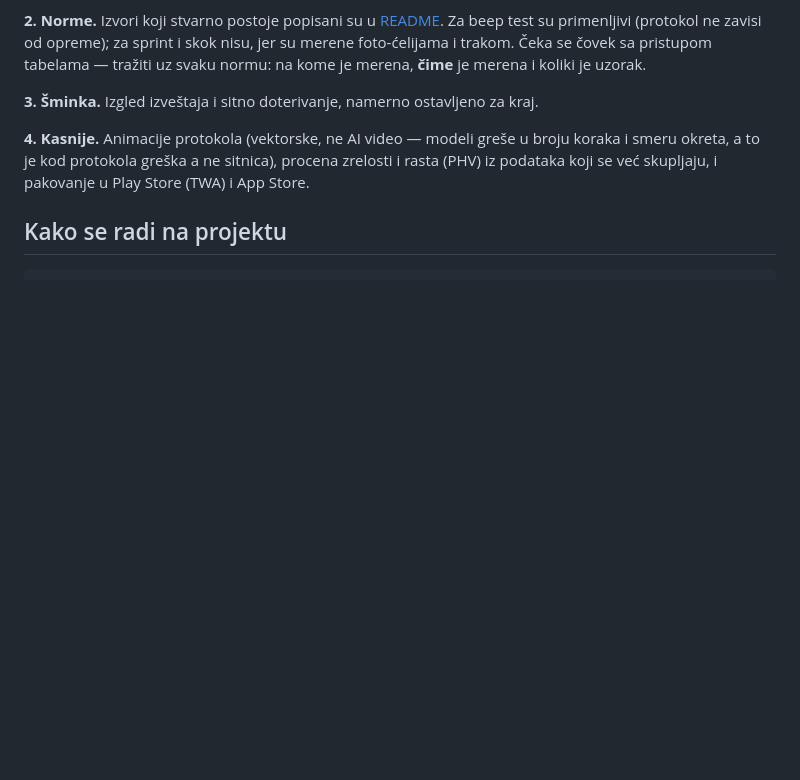
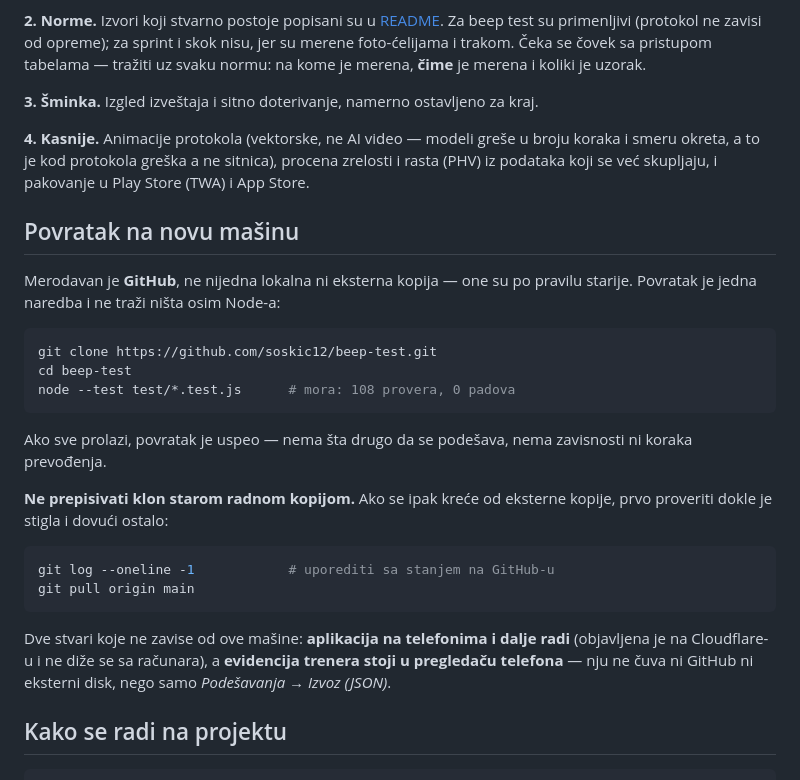
Before and after one commit to soskic12/beep-test, a Markdown page: STANJE.md, the part around the change. GitHub-like rendering; blank space fills up the shorter version.

Commit message:
STANJE: uputstvo za povratak na novu masinu
Merodavan je GitHub, ne lokalna ni eksterna kopija - one su po pravilu
starije. Povratak je git clone pa node --test: ako prodje 108 provera,
povratak je uspeo. Uz to upozorenje da se klon ne prepisuje starom radnom
kopijom, i podsetnik da evidenciju sa telefona ne cuva ni GitHub ni eksterni
disk nego samo izvoz.

Co-Authored-By: Claude Opus 5 (1M context) <noreply@anthropic.com>

````diff
--- a/STANJE.md
+++ b/STANJE.md
@@ -123,6 +123,33 @@ broju koraka i smeru okreta, a to je kod protokola greška a ne sitnica),
 procena zrelosti i rasta (PHV) iz podataka koji se već skupljaju, i pakovanje
 u Play Store (TWA) i App Store.
 
+## Povratak na novu mašinu
+
+Merodavan je **GitHub**, ne nijedna lokalna ni eksterna kopija — one su po
+pravilu starije. Povratak je jedna naredba i ne traži ništa osim Node-a:
+
+```bash
+git clone https://github.com/soskic12/beep-test.git
+cd beep-test
+node --test test/*.test.js      # mora: 108 provera, 0 padova
+```
+
+Ako sve prolazi, povratak je uspeo — nema šta drugo da se podešava, nema
+zavisnosti ni koraka prevođenja.
+
+**Ne prepisivati klon starom radnom kopijom.** Ako se ipak kreće od eksterne
+kopije, prvo proveriti dokle je stigla i dovući ostalo:
+
+```bash
+git log --oneline -1            # uporediti sa stanjem na GitHub-u
+git pull origin main
+```
+
+Dve stvari koje ne zavise od ove mašine: **aplikacija na telefonima i dalje
+radi** (objavljena je na Cloudflare-u i ne diže se sa računara), a **evidencija
+trenera stoji u pregledaču telefona** — nju ne čuva ni GitHub ni eksterni disk,
+nego samo *Podešavanja → Izvoz (JSON)*.
+
 ## Kako se radi na projektu
 
 ```bash
````
